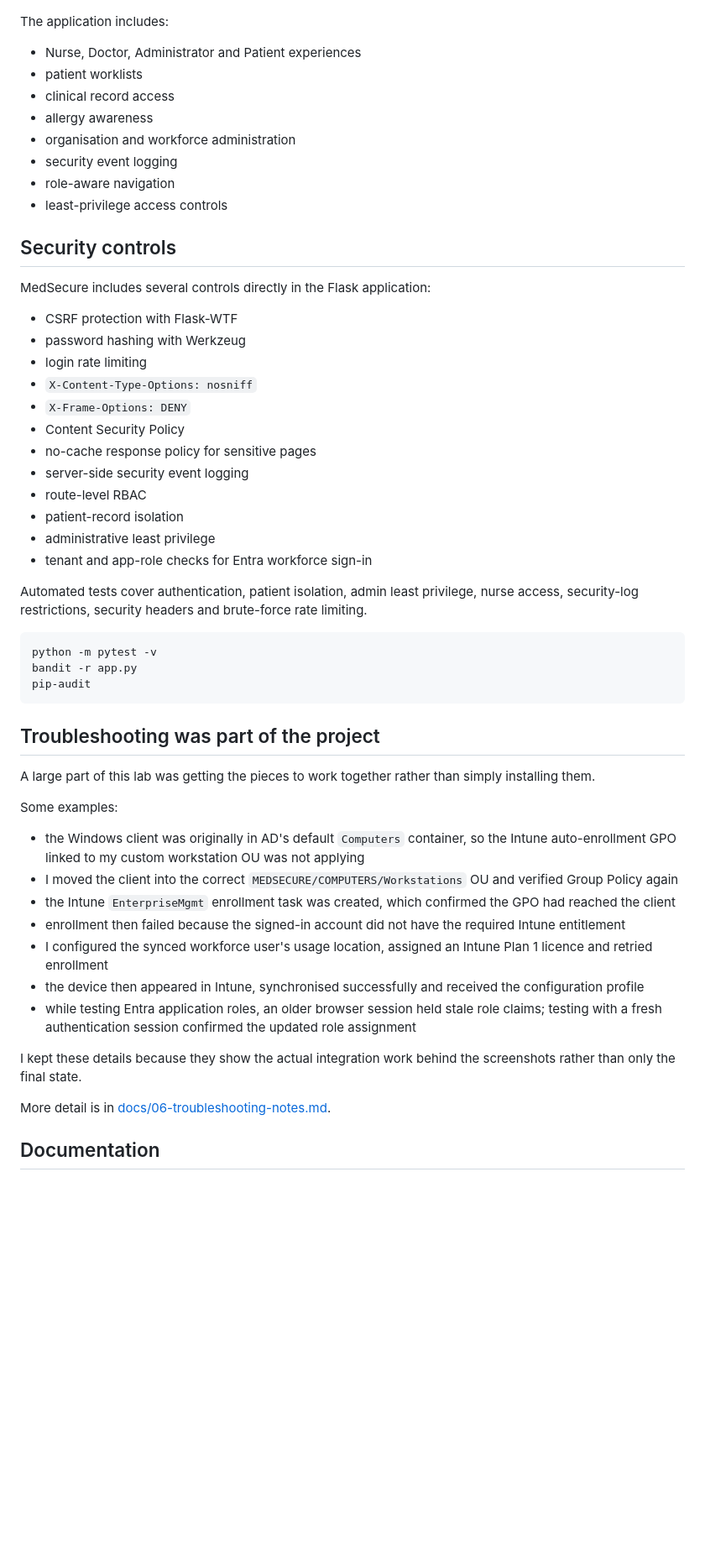
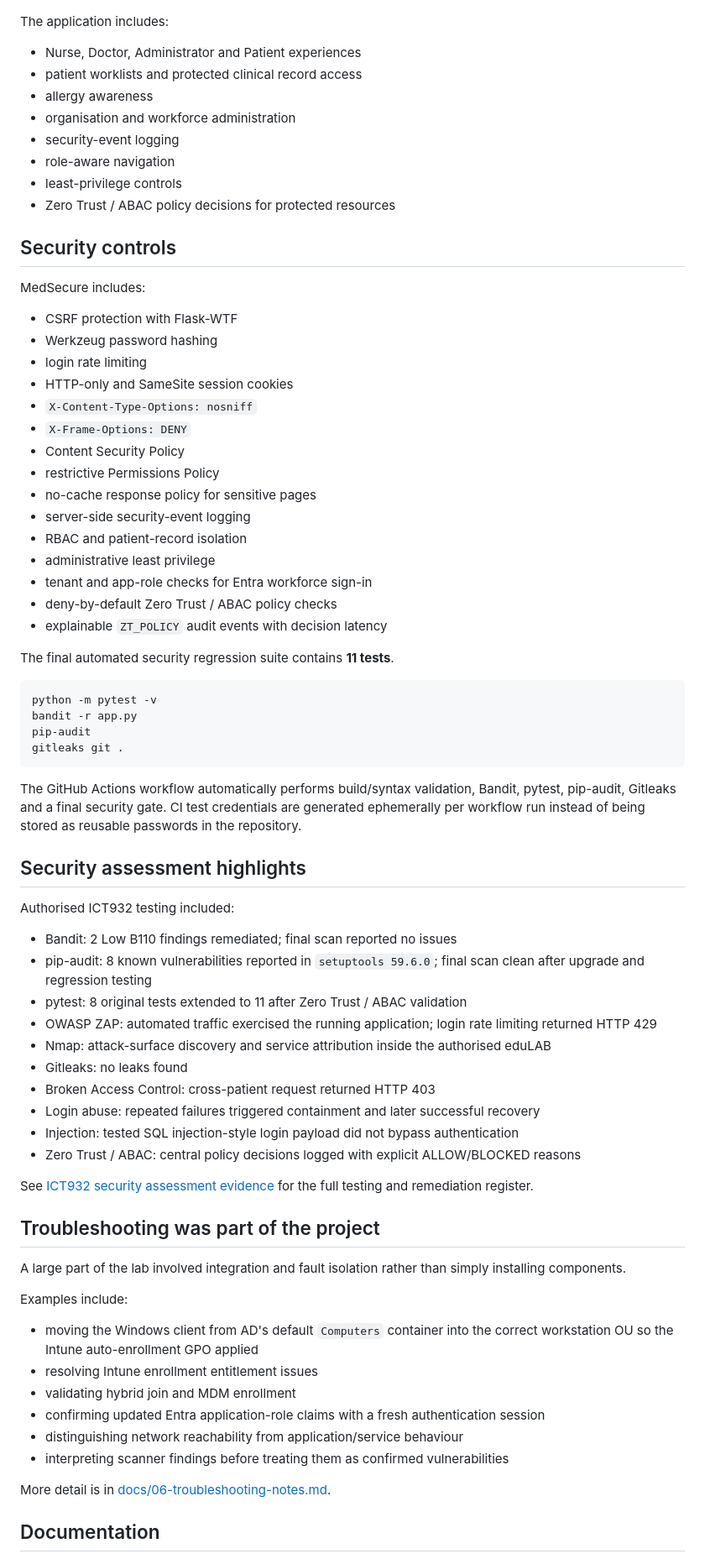
Before and after one commit to samirmraut72-bit/Junior-Systems-Administrator-Windows-Server-AD-Entra-ID-Intune-Lab, a Markdown page: README.md, the part around one of its changes. Shown at 84% size. Rendered like a GitHub page; blank space fills up the shorter version.

Commit message:
Update README with security assessment and Zero Trust

````diff
--- a/README.md
+++ b/README.md
@@ -106,54 +107,74 @@ Workforce authentication is handled through Microsoft Entra ID. The application
 The application includes:
 
 - Nurse, Doctor, Administrator and Patient experiences
-- patient worklists
-- clinical record access
+- patient worklists and protected clinical record access
 - allergy awareness
 - organisation and workforce administration
-- security event logging
+- security-event logging
 - role-aware navigation
-- least-privilege access controls
+- least-privilege controls
+- Zero Trust / ABAC policy decisions for protected resources
 
 ## Security controls
 
-MedSecure includes several controls directly in the Flask application:
+MedSecure includes:
 
 - CSRF protection with Flask-WTF
-- password hashing with Werkzeug
+- Werkzeug password hashing
 - login rate limiting
+- HTTP-only and SameSite session cookies
 - `X-Content-Type-Options: nosniff`
 - `X-Frame-Options: DENY`
 - Content Security Policy
+- restrictive Permissions Policy
 - no-cache response policy for sensitive pages
-- server-side security event logging
-- route-level RBAC
-- patient-record isolation
+- server-side security-event logging
+- RBAC and patient-record isolation
 - administrative least privilege
 - tenant and app-role checks for Entra workforce sign-in
+- deny-by-default Zero Trust / ABAC policy checks
+- explainable `ZT_POLICY` audit events with decision latency
 
-Automated tests cover authentication, patient isolation, admin least privilege, nurse access, security-log restrictions, security headers and brute-force rate limiting.
+The final automated security regression suite contains **11 tests**.
 
 ```bash
 python -m pytest -v
 bandit -r app.py
 pip-audit
+gitleaks git .
 ```
+
+The GitHub Actions workflow automatically performs build/syntax validation, Bandit, pytest, pip-audit, Gitleaks and a final security gate. CI test credentials are generated ephemerally per workflow run instead of being stored as reusable passwords in the repository.
+
+## Security assessment highlights
+
+Authorised ICT932 testing included:
+
+- Bandit: 2 Low B110 findings remediated; final scan reported no issues
+- pip-audit: 8 known vulnerabilities reported in `setuptools 59.6.0`; final scan clean after upgrade and regression testing
+- pytest: 8 original tests extended to 11 after Zero Trust / ABAC validation
+- OWASP ZAP: automated traffic exercised the running application; login rate limiting returned HTTP 429
+- Nmap: attack-surface discovery and service attribution inside the authorised eduLAB
+- Gitleaks: no leaks found
+- Broken Access Control: cross-patient request returned HTTP 403
+- Login abuse: repeated failures triggered containment and later successful recovery
+- Injection: tested SQL injection-style login payload did not bypass authentication
+- Zero Trust / ABAC: central policy decisions logged with explicit ALLOW/BLOCKED reasons
+
+See [ICT932 security assessment evidence](docs/07-ict932-security-assessment.md) for the full testing and remediation register.
 
 ## Troubleshooting was part of the project
 
-A large part of this lab was getting the pieces to work together rather than simply installing them.
+A large part of the lab involved integration and fault isolation rather than simply installing components.
 
-Some examples:
+Examples include:
 
-- the Windows client was originally in AD's default `Computers` container, so the Intune auto-enrollment GPO linked to my custom workstation OU was not applying
-- I moved the client into the correct `MEDSECURE/COMPUTERS/Workstations` OU and verified Group Policy again
-- the Intune `EnterpriseMgmt` enrollment task was created, which confirmed the GPO had reached the client
-- enrollment then failed because the signed-in account did not have the required Intune entitlement
-- I configured the synced workforce user's usage location, assigned an Intune Plan 1 licence and retried enrollment
-- the device then appeared in Intune, synchronised successfully and received the configuration profile
-- while testing Entra application roles, an older browser session held stale role claims; testing with a fresh authentication session confirmed the updated role assignment
-
-I kept these details because they show the actual integration work behind the screenshots rather than only the final state.
+- moving the Windows client from AD's default `Computers` container into the correct workstation OU so the Intune auto-enrollment GPO applied
+- resolving Intune enrollment entitlement issues
+- validating hybrid join and MDM enrollment
+- confirming updated Entra application-role claims with a fresh authentication session
+- distinguishing network reachability from application/service behaviour
+- interpreting scanner findings before treating them as confirmed vulnerabilities
 
 More detail is in [docs/06-troubleshooting-notes.md](docs/06-troubleshooting-notes.md).
 
````
Also changed, not shown: other parts of README.md (+40 -38 lines).
